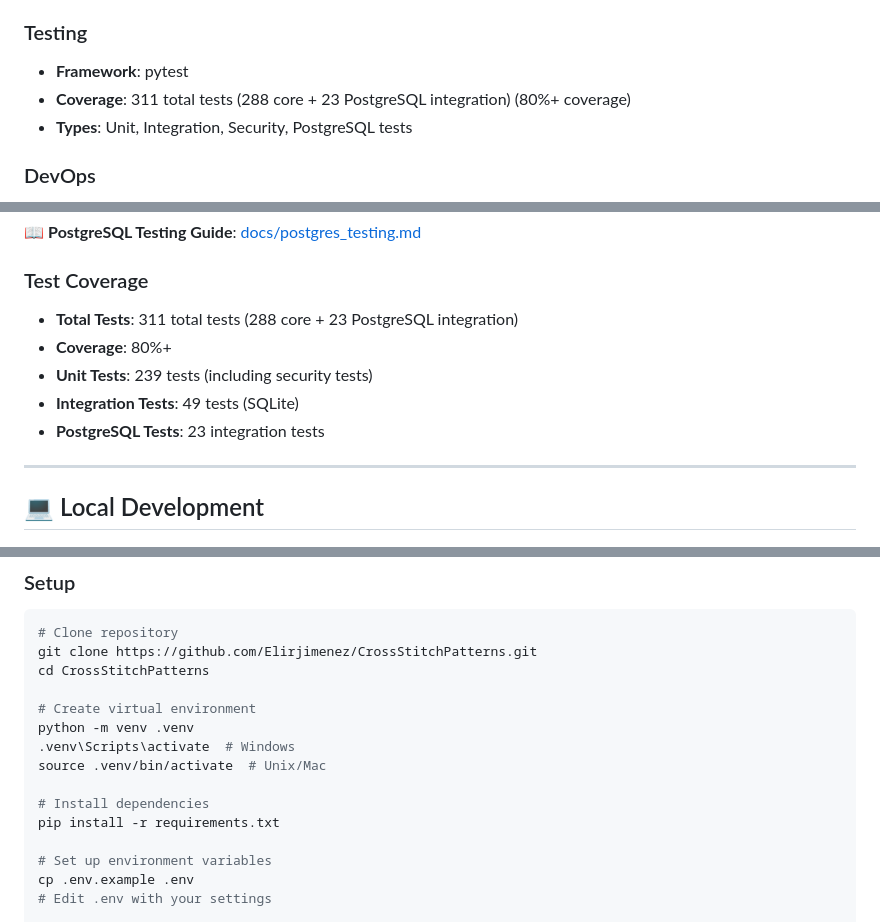
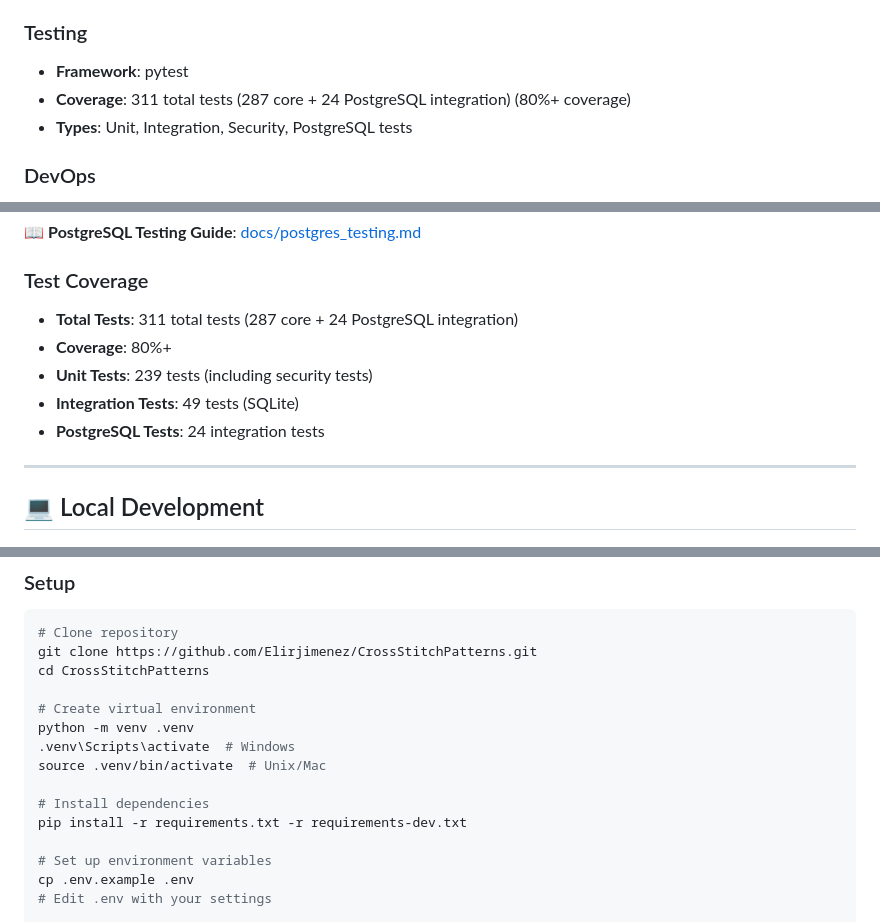
Before and after one commit to Elirjimenez/CrossStitchPatterns, a Markdown page: README.md, 3 parts joined by grey strips. Drawn GitHub-style.

```diff
--- a/README.md
+++ b/README.md
@@ -178,7 +187,7 @@ The Docker image can be deployed to any container platform (Heroku, GCP, AWS, Di
 
 ### Testing
 - **Framework**: pytest
-- **Coverage**: 311 total tests (288 core + 23 PostgreSQL integration) (80%+ coverage)
+- **Coverage**: 311 total tests (287 core + 24 PostgreSQL integration) (80%+ coverage)
 - **Types**: Unit, Integration, Security, PostgreSQL tests
 
 ### DevOps
@@ -325,11 +334,11 @@ docker-compose -f docker/docker-compose.test.yml down
 
 ### Test Coverage
 
-- **Total Tests**: 311 total tests (288 core + 23 PostgreSQL integration)
+- **Total Tests**: 311 total tests (287 core + 24 PostgreSQL integration)
 - **Coverage**: 80%+
 - **Unit Tests**: 239 tests (including security tests)
 - **Integration Tests**: 49 tests (SQLite)
-- **PostgreSQL Tests**: 23 integration tests
+- **PostgreSQL Tests**: 24 integration tests
 
 ---
 
@@ -348,7 +357,7 @@ python -m venv .venv
 source .venv/bin/activate  # Unix/Mac
 
 # Install dependencies
-pip install -r requirements.txt
+pip install -r requirements.txt -r requirements-dev.txt
 
 # Set up environment variables
 cp .env.example .env
```
Also changed, not shown: other parts of README.md (+18 -3 lines).
